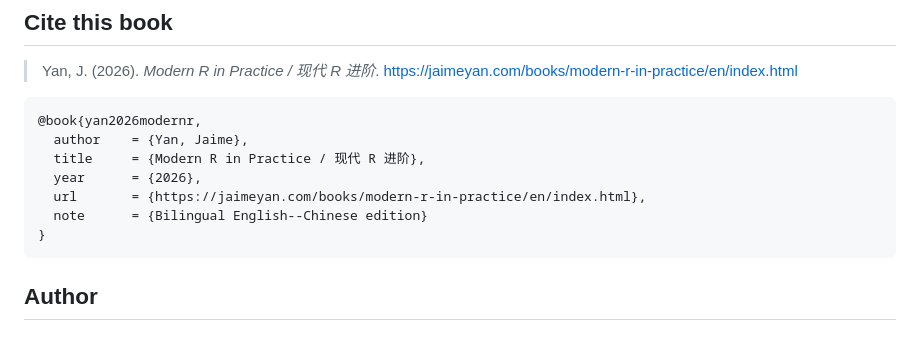
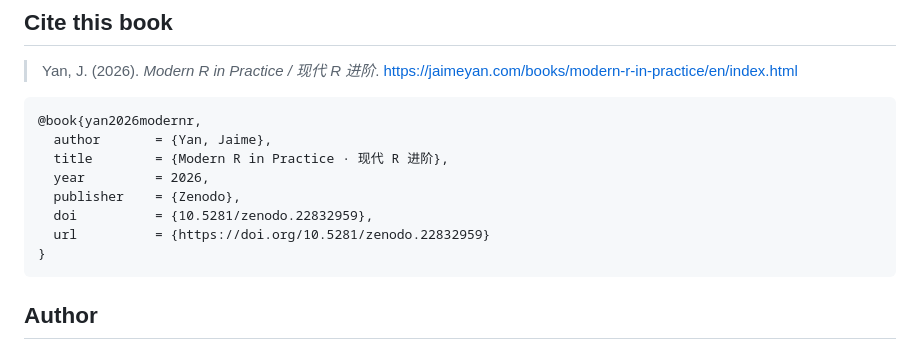
Before and after one commit to yanmingyu92/posit-conf-2026-bilingual, a Markdown page: README.md, the part around the change. Rendered like a GitHub page.

Commit message:
Revise book citation in README
Updated bibliographic entry for the book to include publisher and DOI.

````diff
--- a/README.md
+++ b/README.md
@@ -57,11 +57,12 @@ errors verified, API/IDE-dependent examples explicitly bounded). See
 
 ```bibtex
 @book{yan2026modernr,
-  author    = {Yan, Jaime},
-  title     = {Modern R in Practice / 现代 R 进阶},
-  year      = {2026},
-  url       = {https://jaimeyan.com/books/modern-r-in-practice/en/index.html},
-  note      = {Bilingual English--Chinese edition}
+  author       = {Yan, Jaime},
+  title        = {Modern R in Practice · 现代 R 进阶},
+  year         = 2026,
+  publisher    = {Zenodo},
+  doi          = {10.5281/zenodo.22832959},
+  url          = {https://doi.org/10.5281/zenodo.22832959}
 }
 ```
 
````
